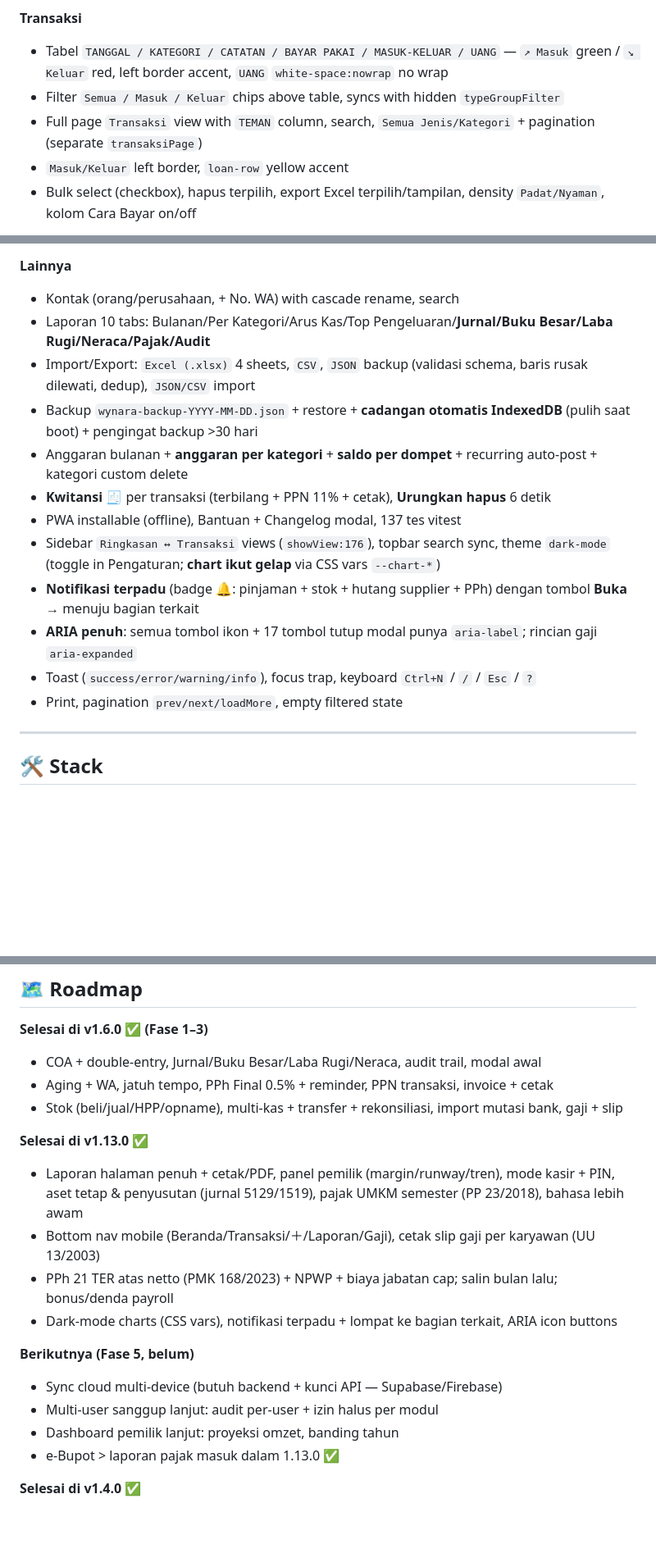
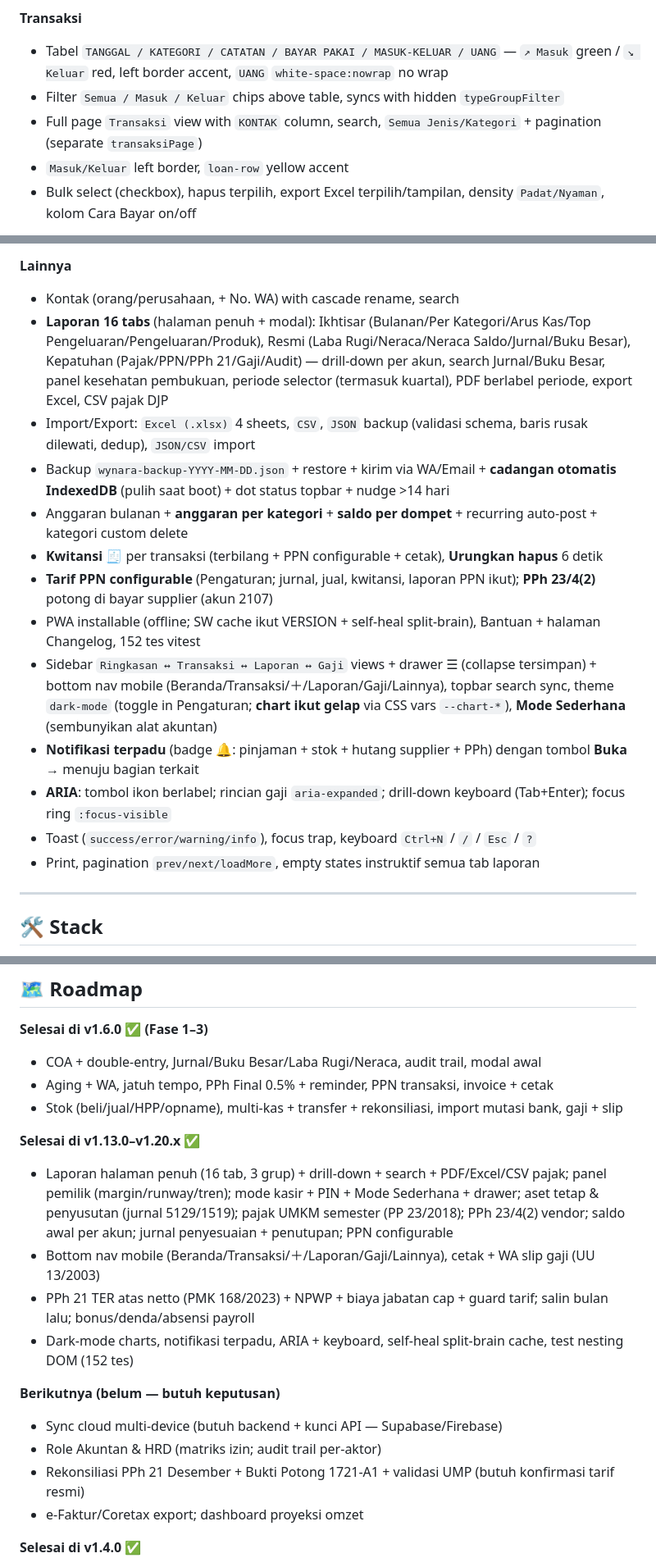
Before and after one commit to CASANMGT/SysAcc, a Markdown page: README.md, 3 parts joined by grey strips. Shown at 82% size. Rendered like a GitHub page; blank space fills up the shorter version.

Commit message:
docs: README sinkron v1.20.2 (fitur, struktur, roadmap, 152 tes)

```diff
--- a/README.md
+++ b/README.md
@@ -22,7 +22,7 @@ Live: `http://localhost:3456` — login `admin / admin`
 **Transaksi**
 - Tabel `TANGGAL / KATEGORI / CATATAN / BAYAR PAKAI / MASUK-KELUAR / UANG` — `↗ Masuk` green / `↘ Keluar` red, left border accent, `UANG` `white-space:nowrap` no wrap
 - Filter `Semua / Masuk / Keluar` chips above table, syncs with hidden `typeGroupFilter`
-- Full page `Transaksi` view with `TEMAN` column, search, `Semua Jenis/Kategori` + pagination (separate `transaksiPage`)
+- Full page `Transaksi` view with `KONTAK` column, search, `Semua Jenis/Kategori` + pagination (separate `transaksiPage`)
 - `Masuk/Keluar` left border, `loan-row` yellow accent
 - Bulk select (checkbox), hapus terpilih, export Excel terpilih/tampilan, density `Padat/Nyaman`, kolom Cara Bayar on/off
 
@@ -67,17 +69,18 @@ Live: `http://localhost:3456` — login `admin / admin`
 
 **Lainnya**
 - Kontak (orang/perusahaan, + No. WA) with cascade rename, search
-- Laporan 10 tabs: Bulanan/Per Kategori/Arus Kas/Top Pengeluaran/**Jurnal/Buku Besar/Laba Rugi/Neraca/Pajak/Audit**
+- **Laporan 16 tabs** (halaman penuh + modal): Ikhtisar (Bulanan/Per Kategori/Arus Kas/Top Pengeluaran/Pengeluaran/Produk), Resmi (Laba Rugi/Neraca/Neraca Saldo/Jurnal/Buku Besar), Kepatuhan (Pajak/PPN/PPh 21/Gaji/Audit) — drill-down per akun, search Jurnal/Buku Besar, panel kesehatan pembukuan, periode selector (termasuk kuartal), PDF berlabel periode, export Excel, CSV pajak DJP
 - Import/Export: `Excel (.xlsx)` 4 sheets, `CSV`, `JSON` backup (validasi schema, baris rusak dilewati, dedup), `JSON/CSV` import
-- Backup `wynara-backup-YYYY-MM-DD.json` + restore + **cadangan otomatis IndexedDB** (pulih saat boot) + pengingat backup >30 hari
+- Backup `wynara-backup-YYYY-MM-DD.json` + restore + kirim via WA/Email + **cadangan otomatis IndexedDB** (pulih saat boot) + dot status topbar + nudge >14 hari
 - Anggaran bulanan + **anggaran per kategori** + **saldo per dompet** + recurring auto-post + kategori custom delete
-- **Kwitansi** 🧾 per transaksi (terbilang + PPN 11% + cetak), **Urungkan hapus** 6 detik
-- PWA installable (offline), Bantuan + Changelog modal, 137 tes vitest
-- Sidebar `Ringkasan ↔ Transaksi` views (`showView:176`), topbar search sync, theme `dark-mode` (toggle in Pengaturan; **chart ikut gelap** via CSS vars `--chart-*`)
+- **Kwitansi** 🧾 per transaksi (terbilang + PPN configurable + cetak), **Urungkan hapus** 6 detik
+- **Tarif PPN configurable** (Pengaturan; jurnal, jual, kwitansi, laporan PPN ikut); **PPh 23/4(2)** potong di bayar supplier (akun 2107)
+- PWA installable (offline; SW cache ikut VERSION + self-heal split-brain), Bantuan + halaman Changelog, 152 tes vitest
+- Sidebar `Ringkasan ↔ Transaksi ↔ Laporan ↔ Gaji` views + drawer ☰ (collapse tersimpan) + bottom nav mobile (Beranda/Transaksi/＋/Laporan/Gaji/Lainnya), topbar search sync, theme `dark-mode` (toggle in Pengaturan; **chart ikut gelap** via CSS vars `--chart-*`), **Mode Sederhana** (sembunyikan alat akuntan)
 - **Notifikasi terpadu** (badge 🔔: pinjaman + stok + hutang supplier + PPh) dengan tombol **Buka →** menuju bagian terkait
-- **ARIA penuh**: semua tombol ikon + 17 tombol tutup modal punya `aria-label`; rincian gaji `aria-expanded`
+- **ARIA**: tombol ikon berlabel; rincian gaji `aria-expanded`; drill-down keyboard (Tab+Enter); focus ring `:focus-visible`
 - Toast (`success/error/warning/info`), focus trap, keyboard `Ctrl+N` / `/` / `Esc` / `?`
-- Print, pagination `prev/next/loadMore`, empty filtered state
+- Print, pagination `prev/next/loadMore`, empty states instruktif semua tab laporan
 
 ---
 
@@ -163,17 +167,17 @@ See [CHANGELOG.md](./CHANGELOG.md).
 - Aging + WA, jatuh tempo, PPh Final 0.5% + reminder, PPN transaksi, invoice + cetak
 - Stok (beli/jual/HPP/opname), multi-kas + transfer + rekonsiliasi, import mutasi bank, gaji + slip
 
-**Selesai di v1.13.0 ✅**
-- Laporan halaman penuh + cetak/PDF, panel pemilik (margin/runway/tren), mode kasir + PIN, aset tetap & penyusutan (jurnal 5129/1519), pajak UMKM semester (PP 23/2018), bahasa lebih awam
-- Bottom nav mobile (Beranda/Transaksi/＋/Laporan/Gaji), cetak slip gaji per karyawan (UU 13/2003)
-- PPh 21 TER atas netto (PMK 168/2023) + NPWP + biaya jabatan cap; salin bulan lalu; bonus/denda payroll
-- Dark-mode charts (CSS vars), notifikasi terpadu + lompat ke bagian terkait, ARIA icon buttons
+**Selesai di v1.13.0–v1.20.x ✅**
+- Laporan halaman penuh (16 tab, 3 grup) + drill-down + search + PDF/Excel/CSV pajak; panel pemilik (margin/runway/tren); mode kasir + PIN + Mode Sederhana + drawer; aset tetap & penyusutan (jurnal 5129/1519); pajak UMKM semester (PP 23/2018); PPh 23/4(2) vendor; saldo awal per akun; jurnal penyesuaian + penutupan; PPN configurable
+- Bottom nav mobile (Beranda/Transaksi/＋/Laporan/Gaji/Lainnya), cetak + WA slip gaji (UU 13/2003)
+- PPh 21 TER atas netto (PMK 168/2023) + NPWP + biaya jabatan cap + guard tarif; salin bulan lalu; bonus/denda/absensi payroll
+- Dark-mode charts, notifikasi terpadu, ARIA + keyboard, self-heal split-brain cache, test nesting DOM (152 tes)
 
-**Berikutnya (Fase 5, belum)**
+**Berikutnya (belum — butuh keputusan)**
 - Sync cloud multi-device (butuh backend + kunci API — Supabase/Firebase)
-- Multi-user sanggup lanjut: audit per-user + izin halus per modul
-- Dashboard pemilik lanjut: proyeksi omzet, banding tahun
-- e-Bupot > laporan pajak masuk dalam 1.13.0 ✅
+- Role Akuntan & HRD (matriks izin; audit trail per-aktor)
+- Rekonsiliasi PPh 21 Desember + Bukti Potong 1721-A1 + validasi UMP (butuh konfirmasi tarif resmi)
+- e-Faktur/Coretax export; dashboard proyeksi omzet
 
 **Selesai di v1.4.0 ✅**
 - Backup otomatis (mirror IDB + pengingat + label) + validasi schema import JSON
```
Also changed, not shown: other parts of README.md (+14 -11 lines).
